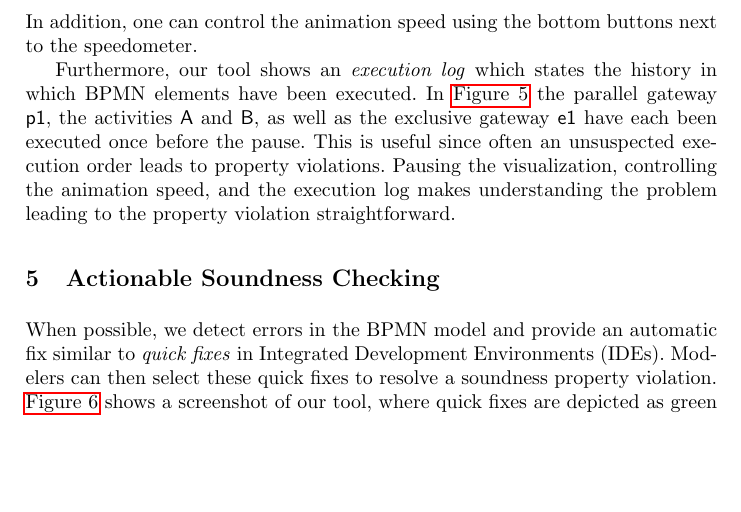
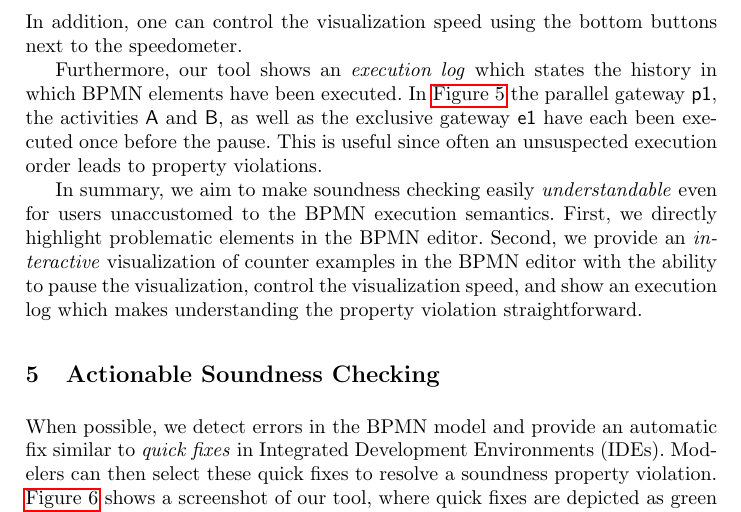
Before and after one commit to timKraeuter/BPM-2024-Extended, a LaTeX thesis (main.tex): part of page 5 of 11, cut so that both start at the same text, the shorter picture padded with empty space. Compiled offline with pdfLaTeX.

Commit message:
Understandable conclusion

```diff
--- a/main.tex
+++ b/main.tex
@@ -196,13 +196,17 @@ In \autoref{fig:counter-example} the visualization has been \textit{paused} just
 One token is already located at the sequence flow which is marked as unsafe while a second token is currently waiting at the exclusive gateway \textsf{e1}.
 The visualization can be resumed or restarted using the play and restart button on the left side.
 When resumed, the gateway \textsf{e1} will execute, resulting in two tokens located at the subsequent sequence flow, i.e., an unsafe execution state.
-In addition, one can control the animation speed using the bottom buttons next to the speedometer.
+In addition, one can control the visualization speed using the bottom buttons next to the speedometer.
 
 % Execution log
 Furthermore, our tool shows an \textit{execution log} which states the history in which BPMN elements have been executed.
 In \autoref{fig:counter-example} the parallel gateway \textsf{p1}, the activities \textsf{A} and \textsf{B}, as well as the exclusive gateway \textsf{e1} have each been executed once before the pause.
 This is useful since often an unsuspected execution order leads to property violations.
-Pausing the visualization, controlling the animation speed, and the execution log makes understanding the problem leading to the property violation straightforward.
+
+% Conclusion for understandable
+In summary, we aim to make soundness checking easily \textit{understandable} even for users unaccustomed to the BPMN execution semantics.
+First, we directly highlight problematic elements in the BPMN editor.
+Second, we provide an \textit{interactive} visualization of counter examples in the BPMN editor with the ability to pause the visualization, control the visualization speed, and show an execution log which makes understanding the property violation straightforward.
 
 \section{Actionable Soundness Checking}
 
```
